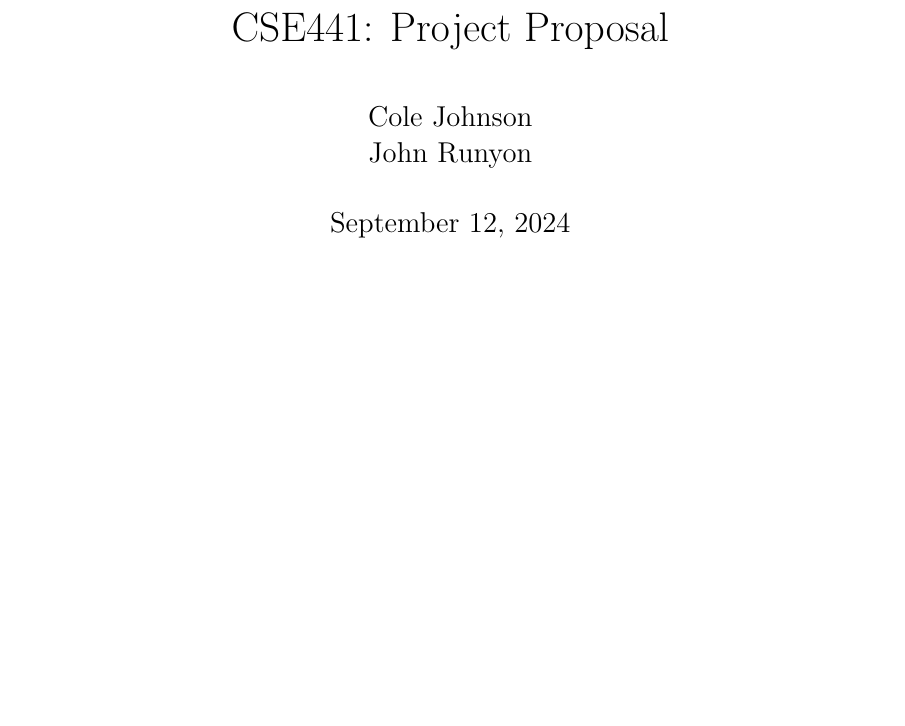
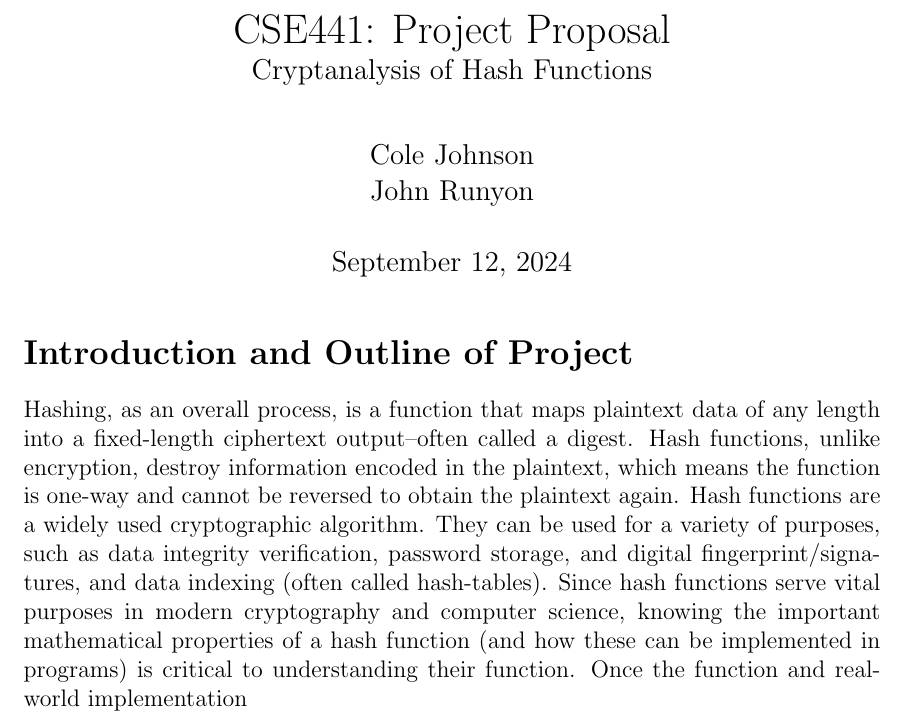
Before and after one commit to Shavvey/CSE441-Project-Proposal, a LaTeX document (proposal.tex): part of the page, cut so that both start at the same text, the shorter picture padded with empty space. Compiled offline with pdfLaTeX.

Commit message:
making the introduction

```diff
--- a/proposal.tex
+++ b/proposal.tex
@@ -1,4 +1,5 @@
 \documentclass[12pt,english]{article}
+\usepackage{geometry}[margin=2]
 \usepackage{blindtext}
 \usepackage{enumerate}
 \usepackage{parskip}
@@ -15,7 +16,26 @@
     \\
     John Runyon
 }
-\title{CSE441: Project Proposal}
+\title{
+    CSE441: Project Proposal\\
+    \large{Cryptanalysis of Hash Functions}
+}
 \begin{document}
 \maketitle
+\section*{Introduction and Outline of Project}
+Hashing, as an overall process, is a function that maps
+plaintext data of any length into a fixed-length ciphertext
+output--often called a digest. Hash functions, unlike encryption,
+destroy information encoded in the plaintext, which means
+the function is one-way and cannot be reversed to obtain
+the plaintext again.
+Hash functions are a widely used cryptographic algorithm.
+They can be used for a variety of purposes, such as
+data integrity verification, password storage, and digital
+fingerprint/signatures, and data indexing (often called hash-tables).
+Since hash functions serve vital purposes in modern cryptography
+and computer science, knowing the important mathematical properties
+of a hash function (and how these can be implemented in programs)
+is critical to understanding their function. Once the function and
+real-world implementation
 \end{document}
```
Also changed, not shown: 1 other file.
